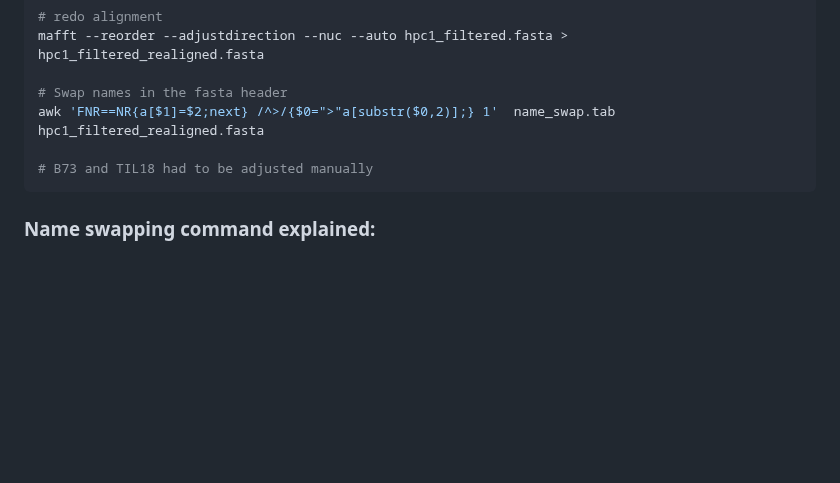
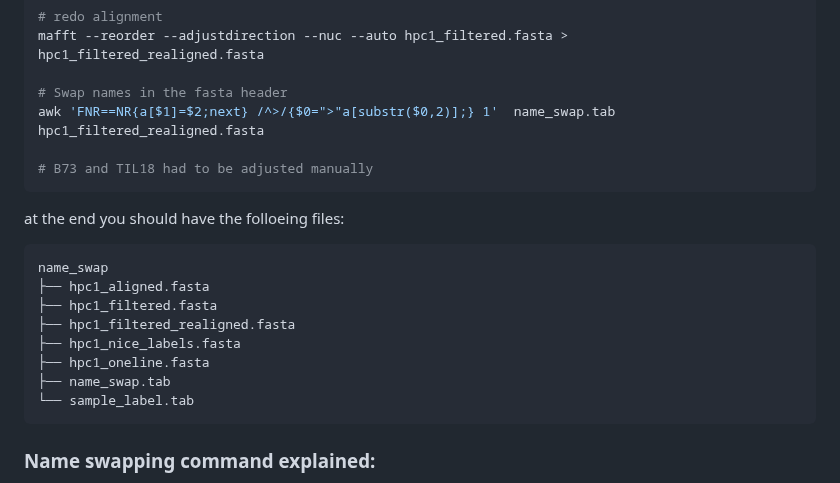
Before and after one commit to sawers-rellan-labs/targseq, a Markdown page: docs/Alignment_name_swap.md, the part around the change. GitHub-like rendering; blank space fills up the shorter version.

Commit message:
added treefile

````diff
--- a/docs/Alignment_name_swap.md
+++ b/docs/Alignment_name_swap.md
@@ -80,6 +80,19 @@ awk 'FNR==NR{a[$1]=$2;next} /^>/{$0=">"a[substr($0,2)];} 1'  name_swap.tab hpc1_
 # B73 and TIL18 had to be adjusted manually
 ```
 
+at the end you should have the folloeing files:
+
+```
+name_swap
+├── hpc1_aligned.fasta
+├── hpc1_filtered.fasta
+├── hpc1_filtered_realigned.fasta
+├── hpc1_nice_labels.fasta
+├── hpc1_oneline.fasta
+├── name_swap.tab
+└── sample_label.tab
+```
+
 ### Name swapping command explained:
 1. `FNR==NR{a[$1]=$2;next}` - Reads the name_swap.tab file and stores mappings in array `a`
 2. `/^>/{$0=">"a[substr($0,2)];}` - For header lines, replaces entire line with new header
````
